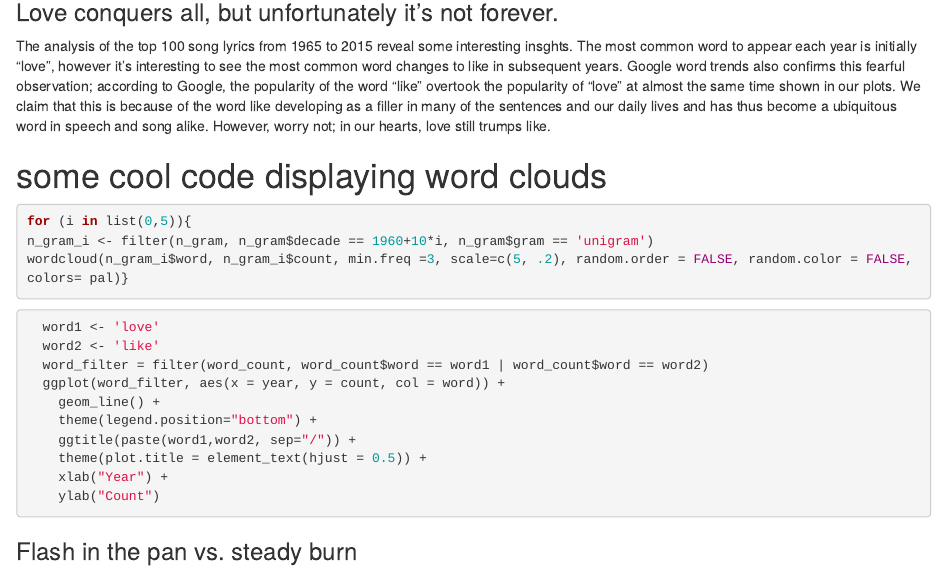
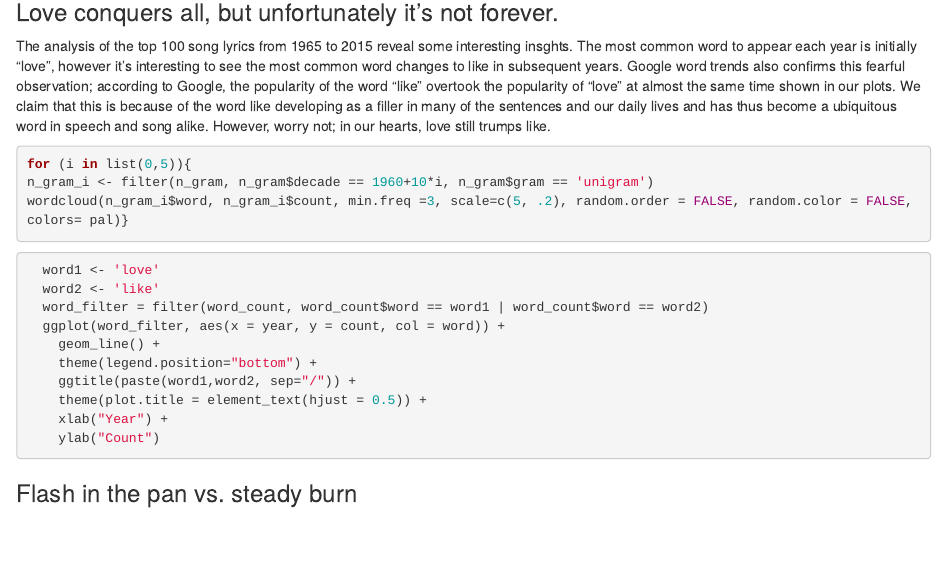
Before and after one commit to manksh/EDAV_Dream_Team, an R Markdown document (notebooks/final-report.Rmd): the page in a window 1100 px wide, from 14160 px down. Rendered offline with R 4.5, knitr and Pandoc, with nearby package versions; the code chunks are not run, so their results and figures are left out.

Commit message:
quick fixes

````diff
--- a/notebooks/final-report.Rmd
+++ b/notebooks/final-report.Rmd
@@ -649,7 +649,6 @@ Our most interesting findings are logged below:
 
 The analysis of the top 100 song lyrics from 1965 to 2015 reveal some interesting insghts. The most common word to appear each year is initially "love", however it’s interesting to see the most common word changes to like in subsequent years. Google word trends also confirms this fearful observation; according to Google, the popularity of the word "like" overtook the popularity of "love" at almost the same time shown in our plots. We claim that this is because of the word like developing as a filler in many of the sentences and our daily lives and has thus become a ubiquitous word in speech and song alike. However, worry not; in our hearts, love still trumps like.
 
-# some cool code displaying word clouds
 ```{r fig.height=3, fig.width=3}
 for (i in list(0,5)){
 n_gram_i <- filter(n_gram, n_gram$decade == 1960+10*i, n_gram$gram == 'unigram')
````
